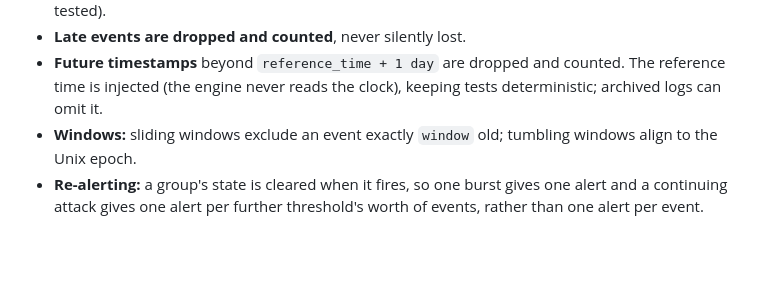
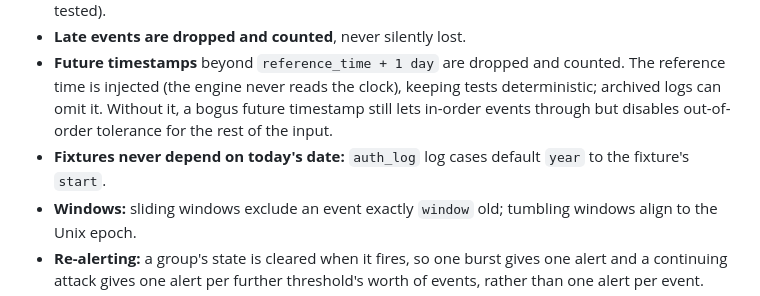
Before and after one commit to UtshaBasak/Prohori, a Markdown page: docs/DECISIONS.md, the part around the change. Rendered like a GitHub page; blank space fills up the shorter version.

```diff
--- a/docs/DECISIONS.md
+++ b/docs/DECISIONS.md
@@ -268,7 +268,10 @@ duplicate timestamps and sometimes with bogus times.
 - **Late events are dropped and counted**, never silently lost.
 - **Future timestamps** beyond `reference_time + 1 day` are dropped and counted. The reference time
   is injected (the engine never reads the clock), keeping tests deterministic; archived logs can
-  omit it.
+  omit it. Without it, a bogus future timestamp still lets in-order events through but disables
+  out-of-order tolerance for the rest of the input.
+- **Fixtures never depend on today's date:** `auth_log` log cases default `year` to the fixture's
+  `start`.
 - **Windows:** sliding windows exclude an event exactly `window` old; tumbling windows align to the
   Unix epoch.
 - **Re-alerting:** a group's state is cleared when it fires, so one burst gives one alert and a
```
Also changed, not shown: docs/RULES.md (+4 -1 lines).
